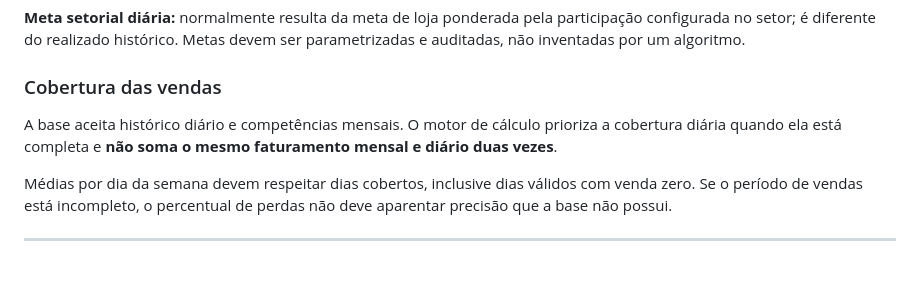
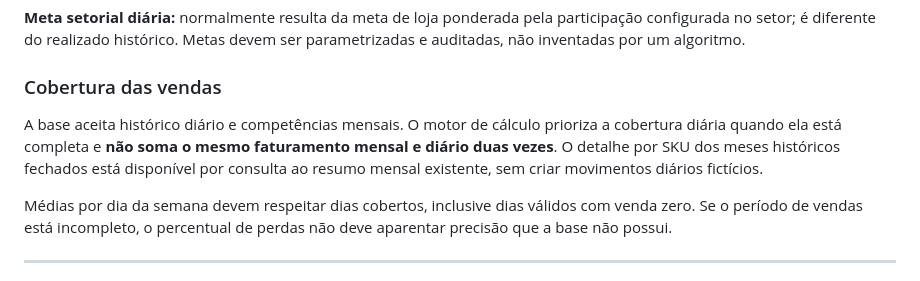
Before and after one commit to terpsandlups/Z-AI-Dashboard, a Markdown page: docs/DASHBOARDS_E_INDICADORES.md, the part around the change. Drawn GitHub-style.

Commit message:
docs: alinha roadmap e dashboards com recuperação das vendas históricas por SKU

```diff
--- a/docs/DASHBOARDS_E_INDICADORES.md
+++ b/docs/DASHBOARDS_E_INDICADORES.md
@@ -96,7 +96,7 @@ Não confundir **perda registrada** com **falta inventariada**. São eventos ope
 
 ### Cobertura das vendas
 
-A base aceita histórico diário e competências mensais. O motor de cálculo prioriza a cobertura diária quando ela está completa e **não soma o mesmo faturamento mensal e diário duas vezes**.
+A base aceita histórico diário e competências mensais. O motor de cálculo prioriza a cobertura diária quando ela está completa e **não soma o mesmo faturamento mensal e diário duas vezes**. O detalhe por SKU dos meses históricos fechados está disponível por consulta ao resumo mensal existente, sem criar movimentos diários fictícios.
 
 Médias por dia da semana devem respeitar dias cobertos, inclusive dias válidos com venda zero. Se o período de vendas está incompleto, o percentual de perdas não deve aparentar precisão que a base não possui.
 
```
